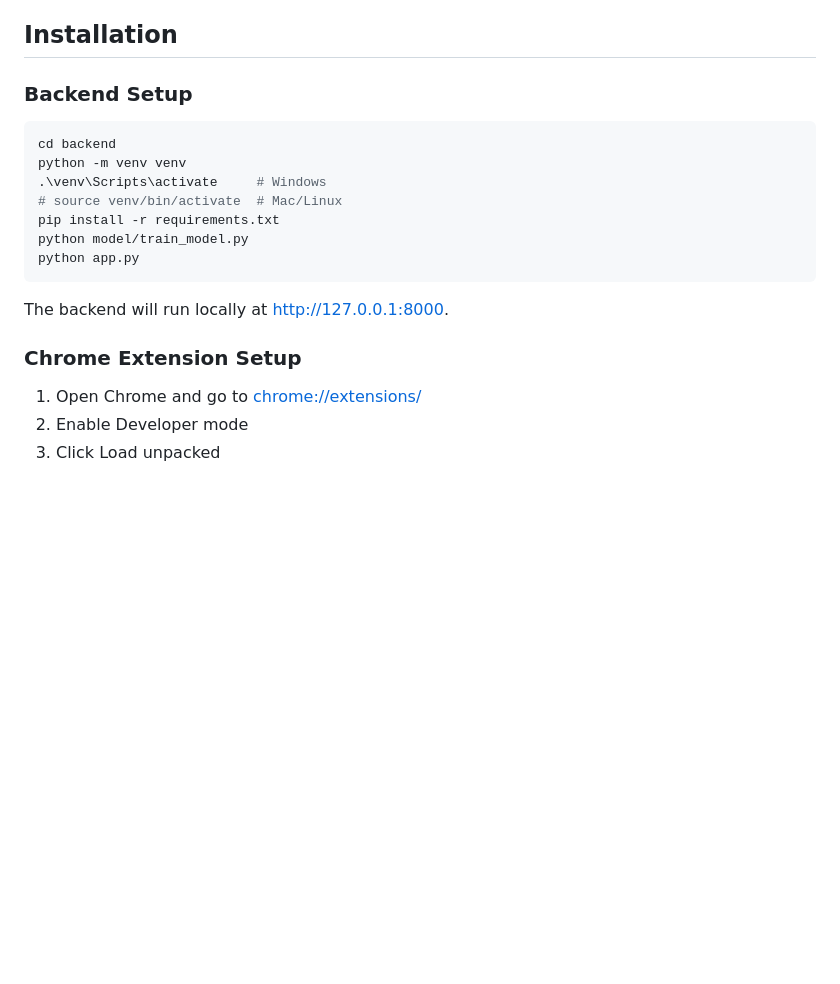
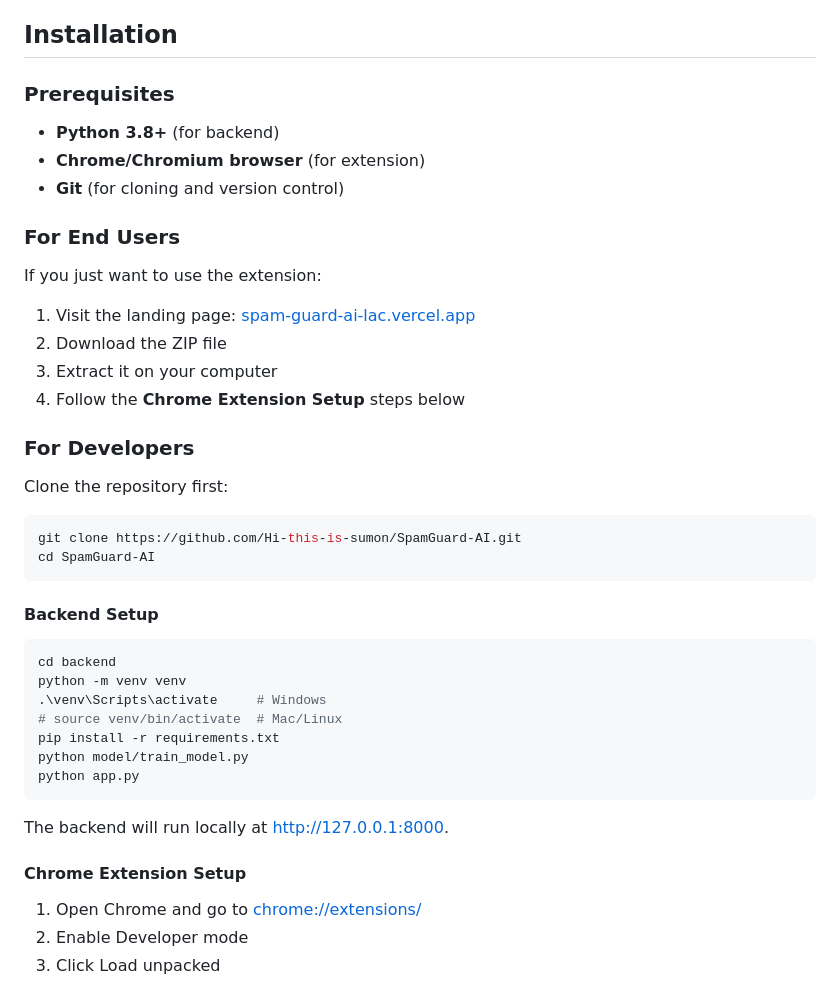
Before and after one commit to Hi-this-is-sumon/SpamGuard-AI, a Markdown page: README.md, the part around the change. Drawn GitHub-style; blank space fills up the shorter version.

Commit message:
Improve Installation section with prerequisites and user/developer paths

````diff
--- a/README.md
+++ b/README.md
@@ -82,7 +82,31 @@ If the model probability for spam is >= 0.5, the email is labeled as Spam.
 
 ## Installation
 
-### Backend Setup
+### Prerequisites
+
+- **Python 3.8+** (for backend)
+- **Chrome/Chromium browser** (for extension)
+- **Git** (for cloning and version control)
+
+### For End Users
+
+If you just want to use the extension:
+
+1. Visit the landing page: [spam-guard-ai-lac.vercel.app](https://spam-guard-ai-lac.vercel.app/)
+2. Download the ZIP file
+3. Extract it on your computer
+4. Follow the **Chrome Extension Setup** steps below
+
+### For Developers
+
+Clone the repository first:
+
+```bash
+git clone https://github.com/Hi-this-is-sumon/SpamGuard-AI.git
+cd SpamGuard-AI
+```
+
+#### Backend Setup
 
 ```bash
 cd backend
@@ -96,7 +120,7 @@ python app.py
 
 The backend will run locally at http://127.0.0.1:8000.
 
-### Chrome Extension Setup
+#### Chrome Extension Setup
 
 1. Open Chrome and go to [chrome://extensions/](chrome://extensions/)
 2. Enable Developer mode
````
